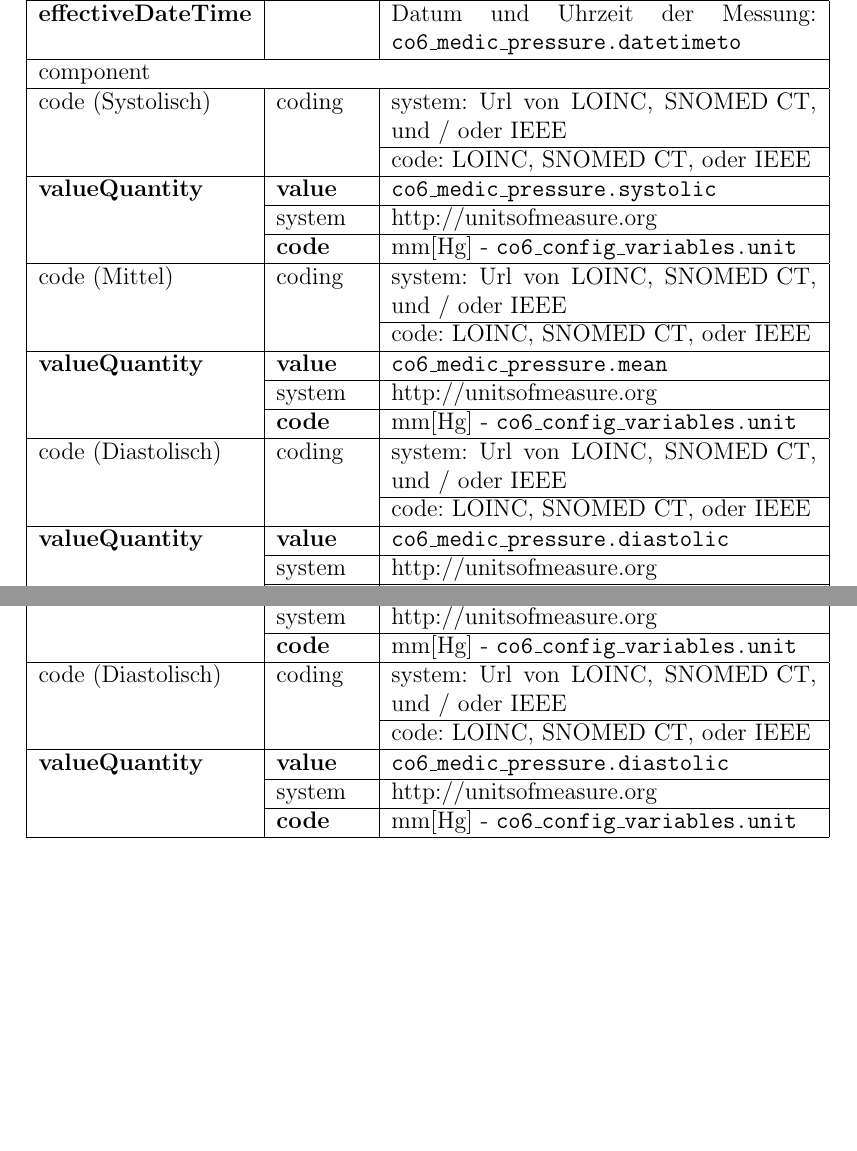
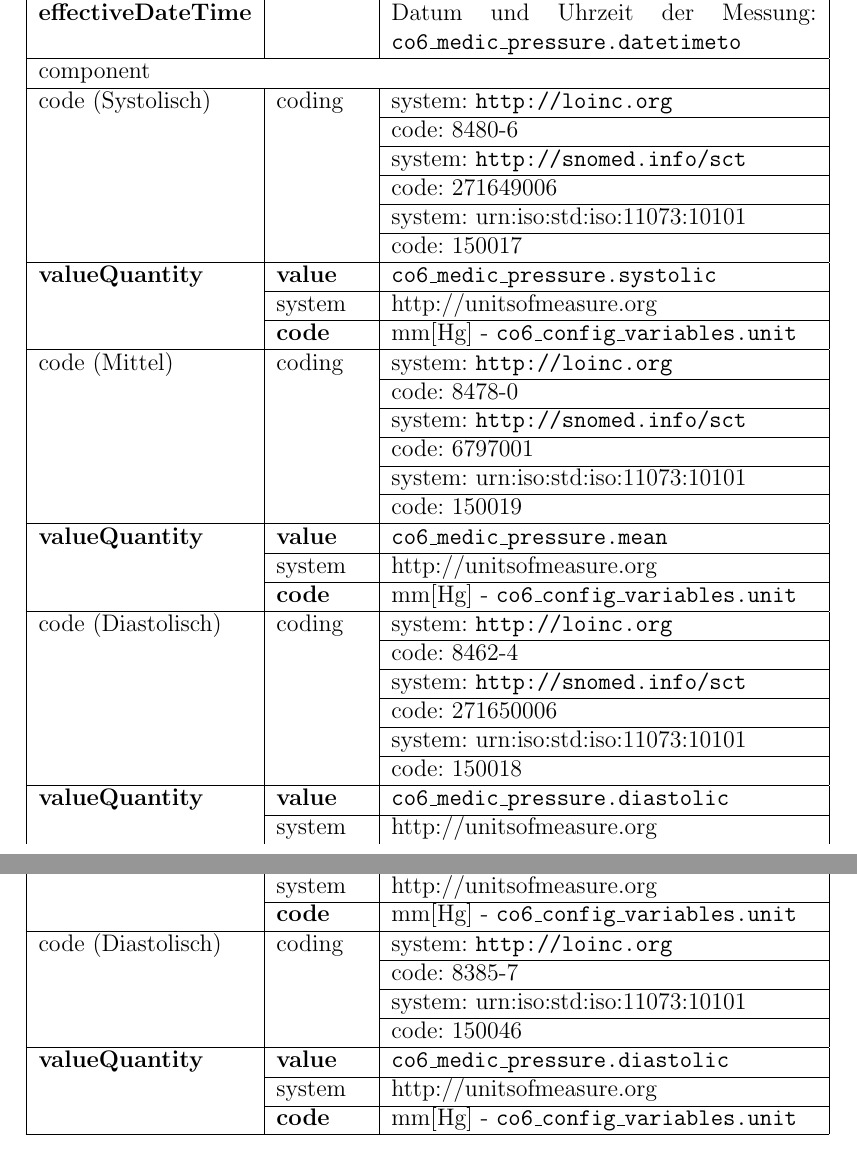
Before and after one commit to ahodelin/copra_to_fhir_metadata, a LaTeX thesis (Dokumentation_COPRA-Biosignaldaten_in_FHIR.tex, which reads pressure.tex): two parts of pages 43 and 44 of 44 before the commit and two parts of pages 44 and 46 of 46 after it, joined at a grey line, cut so that both start at the same text, the shorter picture padded with empty space. Compiled offline with pdfLaTeX.

Commit message:
Last update Mo 15. Mai 09:23:37 CEST 2023

```diff
--- a/pressure.tex
+++ b/pressure.tex
@@ -19,25 +23,49 @@ Profil: \url{https://www.medizininformatik-initiative.de/Kerndatensatz/Modul_Int
         \textbf{subject} & reference & Pseudonymisierte Patientennummer: \texttt{co6\_data\_string.val} wobei \texttt{co6\_data\_decimal\_6\_3.varID} = 1 und \texttt{co6\_data\_string.varID} = 8 \\ \hline
         \textbf{effectiveDateTime} & & Datum und Uhrzeit der Messung:  \texttt{co6\_medic\_pressure.datetimeto} \\ \hline
 	\multicolumn{3}{|l|}{component} \\ \hline
-	code (Systolisch)  & coding & system: Url von \ac{loinc}, \ac{snomedct}, und / oder \ac{ieee} \\
+	code (Systolisch) & coding & system: \url{http://loinc.org} \\
 	\cline{3-3}
-	&  & code: \ac{loinc}, \ac{snomedct}, oder \ac{ieee} \\ \hline
+	&  & code: 8480-6 \\
+	\cline{3-3}
+	&  & system: \url{http://snomed.info/sct} \\
+	\cline{3-3}
+	&  & code: 271649006 \\
+	\cline{3-3}
+	&  & system: urn:iso:std:iso:11073:10101 \\
+	\cline{3-3}
+	&  & code: 150017 \\ \hline
 	\textbf{valueQuantity} & \textbf{value} & \texttt{co6\_medic\_pressure.systolic} \\
 	\cline{2-3}
 	& system & http://unitsofmeasure.org \\
 	\cline{2-3}
 	& \textbf{code} & mm[Hg] - \texttt{co6\_config\_variables.unit} \\ \hline
-	code (Mittel)  & coding & system: Url von \ac{loinc}, \ac{snomedct}, und / oder \ac{ieee} \\
+	code (Mittel) & coding & system: \url{http://loinc.org} \\
 	\cline{3-3}
-	&  & code: \ac{loinc}, \ac{snomedct}, oder \ac{ieee} \\ \hline
+	&  & code: 8478-0 \\
+	\cline{3-3}
+	&  & system: \url{http://snomed.info/sct} \\
+	\cline{3-3}
+	&  & code: 6797001 \\
+	\cline{3-3}
+	&  & system: urn:iso:std:iso:11073:10101 \\
+	\cline{3-3}
+	&  & code: 150019 \\ \hline
 	\textbf{valueQuantity} & \textbf{value} & \texttt{co6\_medic\_pressure.mean} \\
 	\cline{2-3}
 	& system & http://unitsofmeasure.org \\
 	\cline{2-3}
 	& \textbf{code} &  mm[Hg] - \texttt{co6\_config\_variables.unit} \\ \hline
-	code (Diastolisch)  & coding & system: Url von \ac{loinc}, \ac{snomedct}, und / oder \ac{ieee} \\
+	code (Diastolisch) & coding & system: \url{http://loinc.org} \\
 	\cline{3-3}
-	&  & code: \ac{loinc}, \ac{snomedct}, oder \ac{ieee} \\ \hline
+	&  & code: 8462-4 \\
+	\cline{3-3}
+	&  & system: \url{http://snomed.info/sct} \\
+	\cline{3-3}
+	&  & code: 271650006 \\
+	\cline{3-3}
+	&  & system: urn:iso:std:iso:11073:10101 \\
+	\cline{3-3}
+	&  & code: 150018 \\ \hline
 	\textbf{valueQuantity} & \textbf{value} & \texttt{co6\_medic\_pressure.diastolic} \\
 	\cline{2-3}
 	& system & http://unitsofmeasure.org \\
@@ -80,9 +120,13 @@ Profil: \url{https://www.medizininformatik-initiative.de/Kerndatensatz/Modul_Int
 	& system & http://unitsofmeasure.org \\
 	\cline{2-3}
 	& \textbf{code} &  mm[Hg] - \texttt{co6\_config\_variables.unit} \\ \hline
-	code (Diastolisch)  & coding & system: Url von \ac{loinc}, \ac{snomedct}, und / oder \ac{ieee} \\
+	code (Diastolisch) & coding & system: \url{http://loinc.org} \\
 	\cline{3-3}
-	&  & code: \ac{loinc}, \ac{snomedct}, oder \ac{ieee} \\ \hline
+	&  & code: 8385-7 \\
+	\cline{3-3}
+	&  & system: urn:iso:std:iso:11073:10101 \\
+	\cline{3-3}
+	&  & code: 150046 \\ \hline
 	\textbf{valueQuantity} & \textbf{value} & \texttt{co6\_medic\_pressure.diastolic} \\
 	\cline{2-3}
 	& system & http://unitsofmeasure.org \\
```
Also changed, not shown: acro.tex (+0 -2 lines), decimal.tex (+16 -0 lines), docutransfer.tex (+17 -17 lines), titelpage.tex (+1 -1 lines), Dokumentation_COPRA-Biosignaldaten_in_FHIR.pdf, pressure.tex (36 more changed lines).
